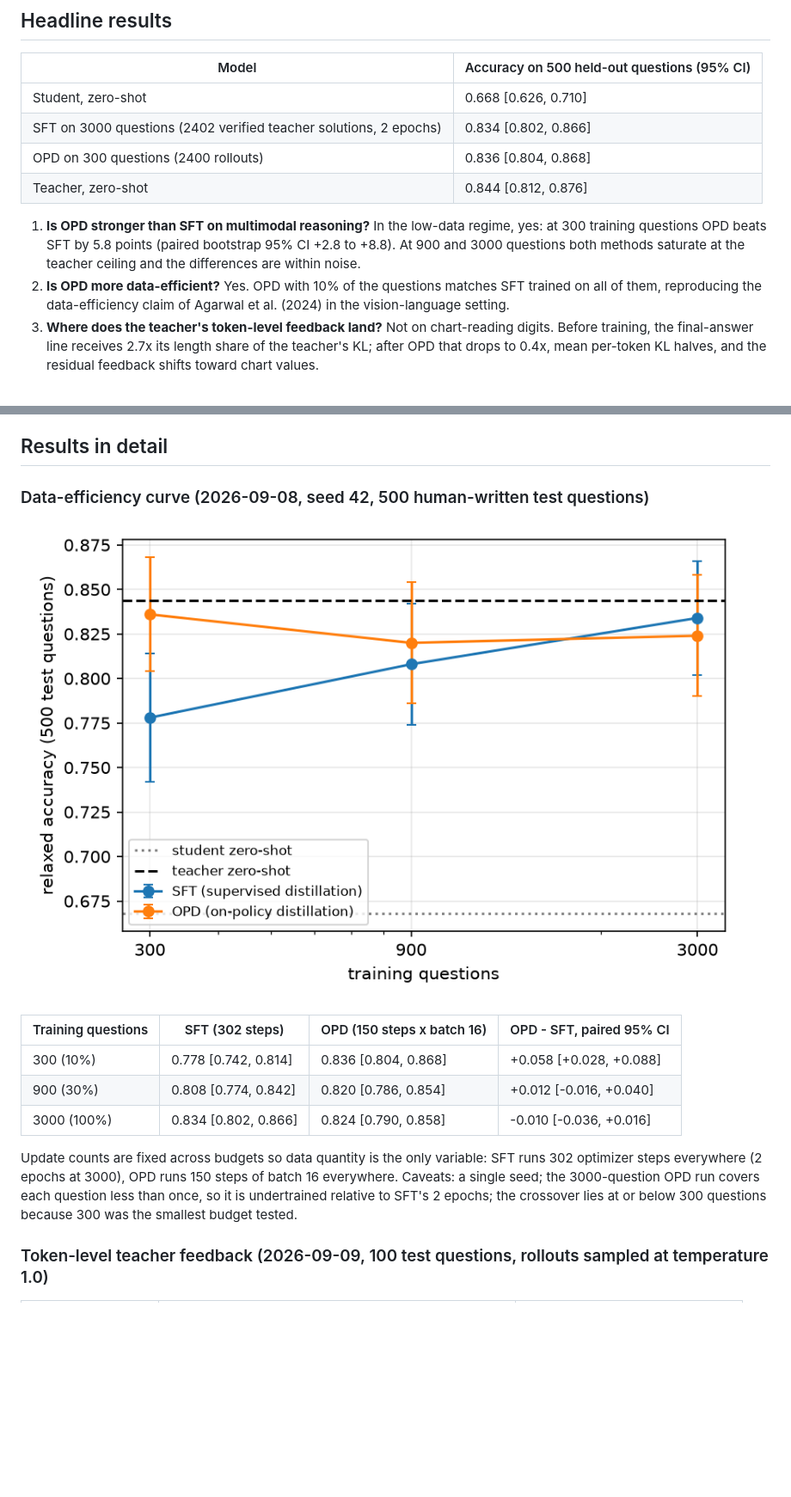
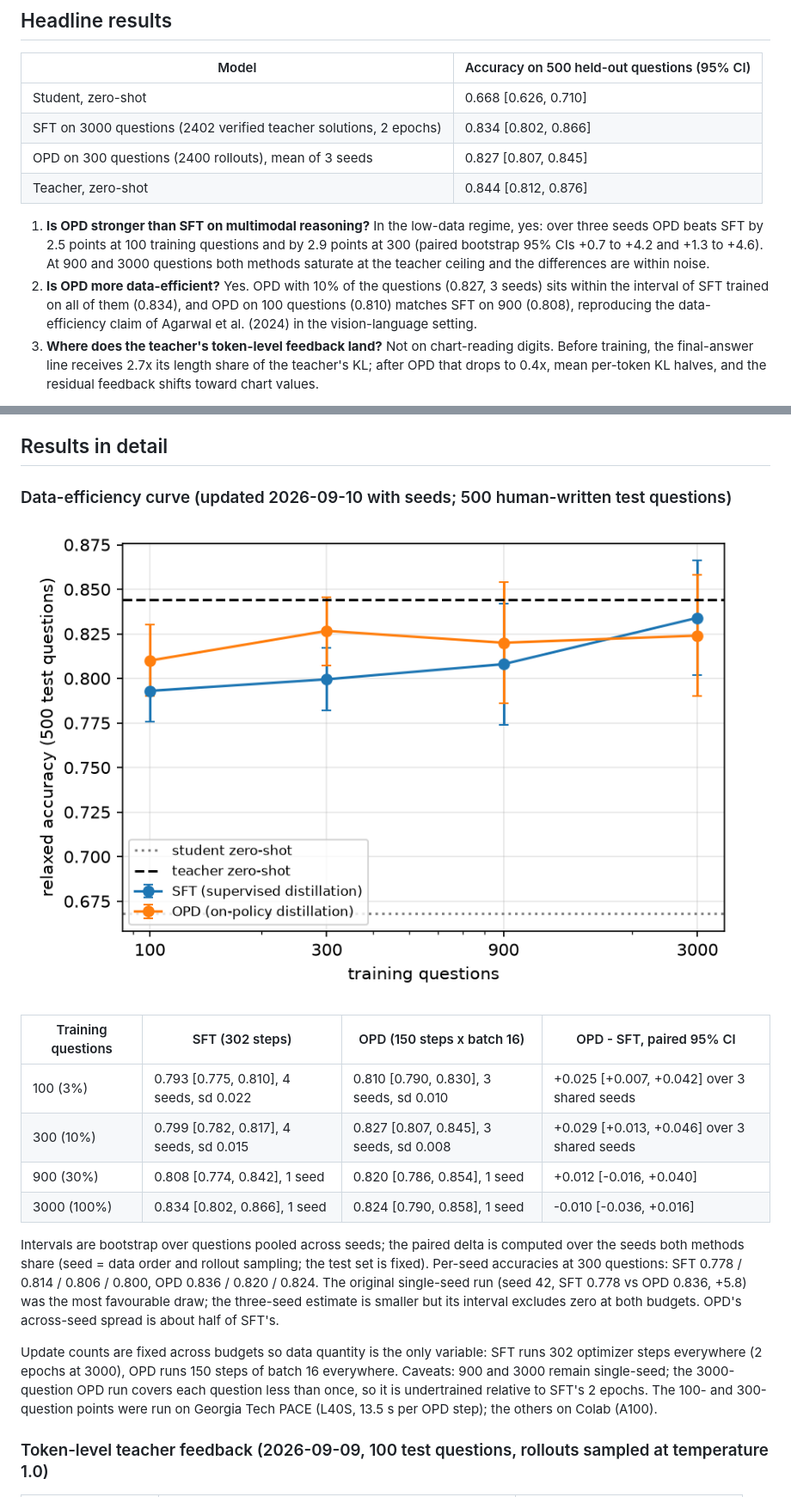
Before and after one commit to ffy208/On-Policy-Distillation-for-Vision-Language-Reasoning, a Markdown page: README.md, 2 parts joined by grey strips. Shown: that part at 86% size. GitHub-like rendering; pictures changed too: docs/assets/data_efficiency.png; blank space fills up the shorter version.

Commit message:
docs(results): multi-seed ChartQA points at 100 and 300 questions; exclude the smoke seed from aggregation

```diff
--- a/README.md
+++ b/README.md
@@ -14,11 +14,11 @@ Student: `Qwen/Qwen3-VL-2B-Instruct` (LoRA rank 64 on the language model, vision
 |---|---|
 | Student, zero-shot | 0.668 [0.626, 0.710] |
 | SFT on 3000 questions (2402 verified teacher solutions, 2 epochs) | 0.834 [0.802, 0.866] |
-| OPD on 300 questions (2400 rollouts) | 0.836 [0.804, 0.868] |
+| OPD on 300 questions (2400 rollouts), mean of 3 seeds | 0.827 [0.807, 0.845] |
 | Teacher, zero-shot | 0.844 [0.812, 0.876] |
 
-1. **Is OPD stronger than SFT on multimodal reasoning?** In the low-data regime, yes: at 300 training questions OPD beats SFT by 5.8 points (paired bootstrap 95% CI +2.8 to +8.8). At 900 and 3000 questions both methods saturate at the teacher ceiling and the differences are within noise.
-2. **Is OPD more data-efficient?** Yes. OPD with 10% of the questions matches SFT trained on all of them, reproducing the data-efficiency claim of Agarwal et al. (2024) in the vision-language setting.
+1. **Is OPD stronger than SFT on multimodal reasoning?** In the low-data regime, yes: over three seeds OPD beats SFT by 2.5 points at 100 training questions and by 2.9 points at 300 (paired bootstrap 95% CIs +0.7 to +4.2 and +1.3 to +4.6). At 900 and 3000 questions both methods saturate at the teacher ceiling and the differences are within noise.
+2. **Is OPD more data-efficient?** Yes. OPD with 10% of the questions (0.827, 3 seeds) sits within the interval of SFT trained on all of them (0.834), and OPD on 100 questions (0.810) matches SFT on 900 (0.808), reproducing the data-efficiency claim of Agarwal et al. (2024) in the vision-language setting.
 3. **Where does the teacher's token-level feedback land?** Not on chart-reading digits. Before training, the final-answer line receives 2.7x its length share of the teacher's KL; after OPD that drops to 0.4x, mean per-token KL halves, and the residual feedback shifts toward chart values.
 
 All numbers come from the json files in the private Hub repo `ffyang/vlm_opd_results`; the measurable record per stage is in [docs/resume_log.md](docs/resume_log.md).
@@ -43,17 +43,20 @@ All numbers come from the json files in the private Hub repo `ffyang/vlm_opd_res
 
 ## Results in detail
 
-### Data-efficiency curve (2026-09-08, seed 42, 500 human-written test questions)
+### Data-efficiency curve (updated 2026-09-10 with seeds; 500 human-written test questions)
 
 ![Accuracy versus training questions for SFT and OPD with bootstrap intervals](docs/assets/data_efficiency.png)
 
 | Training questions | SFT (302 steps) | OPD (150 steps x batch 16) | OPD - SFT, paired 95% CI |
 |---|---|---|---|
-| 300 (10%) | 0.778 [0.742, 0.814] | 0.836 [0.804, 0.868] | +0.058 [+0.028, +0.088] |
-| 900 (30%) | 0.808 [0.774, 0.842] | 0.820 [0.786, 0.854] | +0.012 [-0.016, +0.040] |
-| 3000 (100%) | 0.834 [0.802, 0.866] | 0.824 [0.790, 0.858] | -0.010 [-0.036, +0.016] |
+| 100 (3%) | 0.793 [0.775, 0.810], 4 seeds, sd 0.022 | 0.810 [0.790, 0.830], 3 seeds, sd 0.010 | +0.025 [+0.007, +0.042] over 3 shared seeds |
+| 300 (10%) | 0.799 [0.782, 0.817], 4 seeds, sd 0.015 | 0.827 [0.807, 0.845], 3 seeds, sd 0.008 | +0.029 [+0.013, +0.046] over 3 shared seeds |
+| 900 (30%) | 0.808 [0.774, 0.842], 1 seed | 0.820 [0.786, 0.854], 1 seed | +0.012 [-0.016, +0.040] |
+| 3000 (100%) | 0.834 [0.802, 0.866], 1 seed | 0.824 [0.790, 0.858], 1 seed | -0.010 [-0.036, +0.016] |
 
-Update counts are fixed across budgets so data quantity is the only variable: SFT runs 302 optimizer steps everywhere (2 epochs at 3000), OPD runs 150 steps of batch 16 everywhere. Caveats: a single seed; the 3000-question OPD run covers each question less than once, so it is undertrained relative to SFT's 2 epochs; the crossover lies at or below 300 questions because 300 was the smallest budget tested.
+Intervals are bootstrap over questions pooled across seeds; the paired delta is computed over the seeds both methods share (seed = data order and rollout sampling; the test set is fixed). Per-seed accuracies at 300 questions: SFT 0.778 / 0.814 / 0.806 / 0.800, OPD 0.836 / 0.820 / 0.824. The original single-seed run (seed 42, SFT 0.778 vs OPD 0.836, +5.8) was the most favourable draw; the three-seed estimate is smaller but its interval excludes zero at both budgets. OPD's across-seed spread is about half of SFT's.
+
+Update counts are fixed across budgets so data quantity is the only variable: SFT runs 302 optimizer steps everywhere (2 epochs at 3000), OPD runs 150 steps of batch 16 everywhere. Caveats: 900 and 3000 remain single-seed; the 3000-question OPD run covers each question less than once, so it is undertrained relative to SFT's 2 epochs. The 100- and 300-question points were run on Georgia Tech PACE (L40S, 13.5 s per OPD step); the others on Colab (A100).
 
 ### Token-level teacher feedback (2026-09-09, 100 test questions, rollouts sampled at temperature 1.0)
 
```
Also changed, not shown: other parts of README.md (+2 -1 lines), docs/research_plan.md (+1 -1 lines), docs/resume_log.md (+9 -2 lines), 2 other files.
